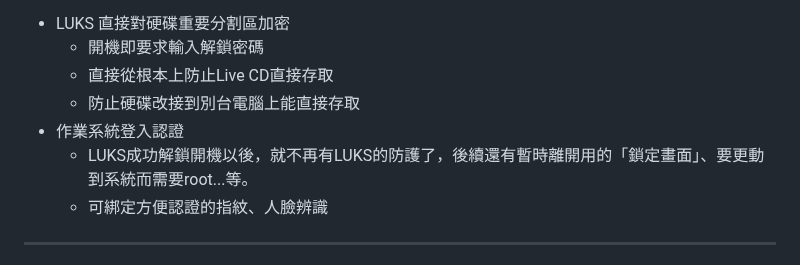
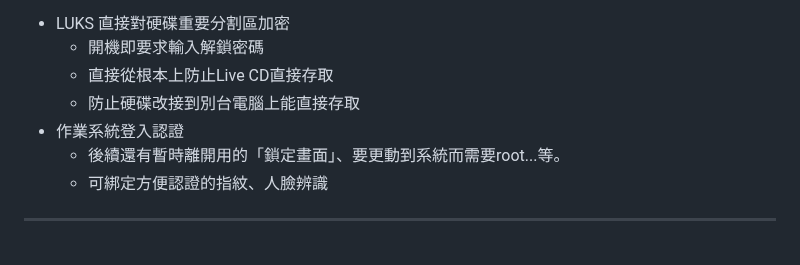
Before and after one commit to chyuaner/slide-Linux-SecureLUKSData, a Markdown page: index.md, the part around one of its changes. GitHub-like rendering.

Commit message:
小調整

```diff
--- a/index.md
+++ b/index.md
@@ -96,7 +96,7 @@ Linux... 都手動處理了，請自己好好保管好，保險一點就多設
     * 直接從根本上防止Live CD直接存取
     * 防止硬碟改接到別台電腦上能直接存取
 * 作業系統登入認證
-    * LUKS成功解鎖開機以後，就不再有LUKS的防護了，後續還有暫時離開用的「鎖定畫面」、要更動到系統而需要root...等。
+    * 後續還有暫時離開用的「鎖定畫面」、要更動到系統而需要root...等。
     * 可綁定方便認證的指紋、人臉辨識
 
 ---
```
Also changed, not shown: other parts of index.md (+0 -1 lines).
